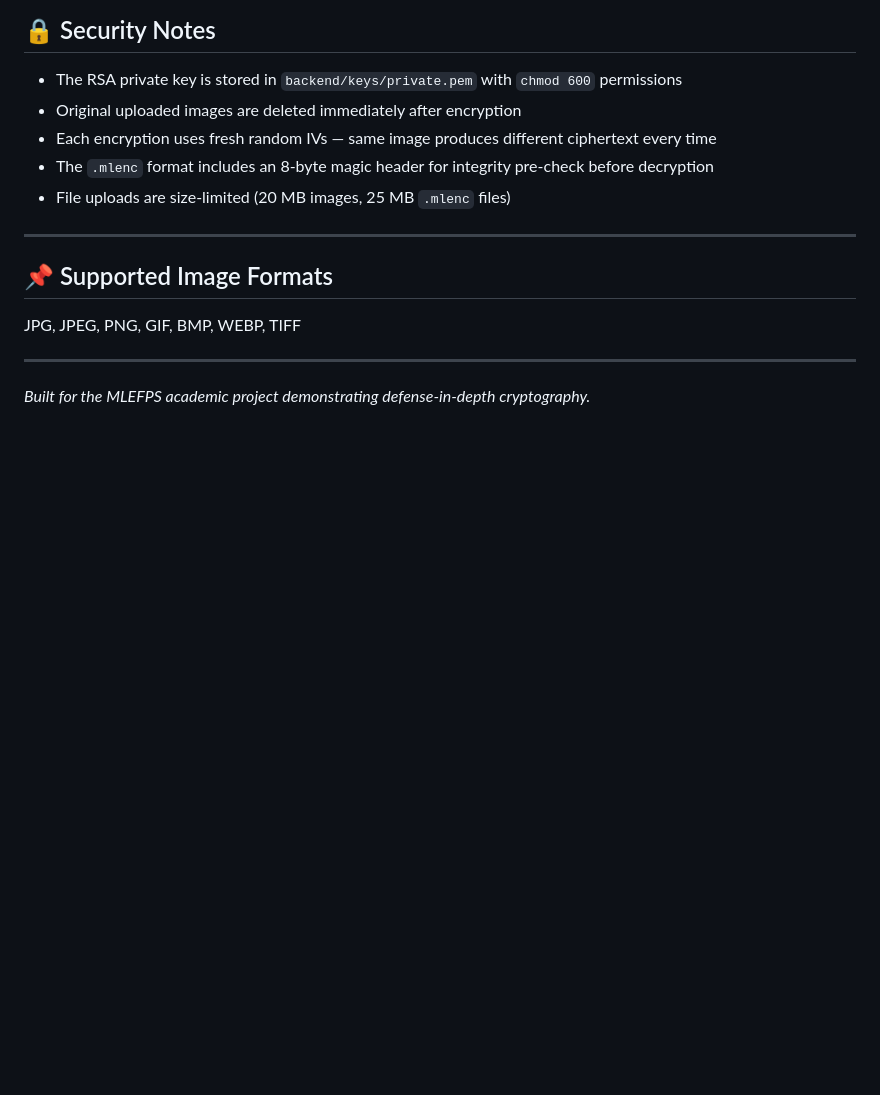
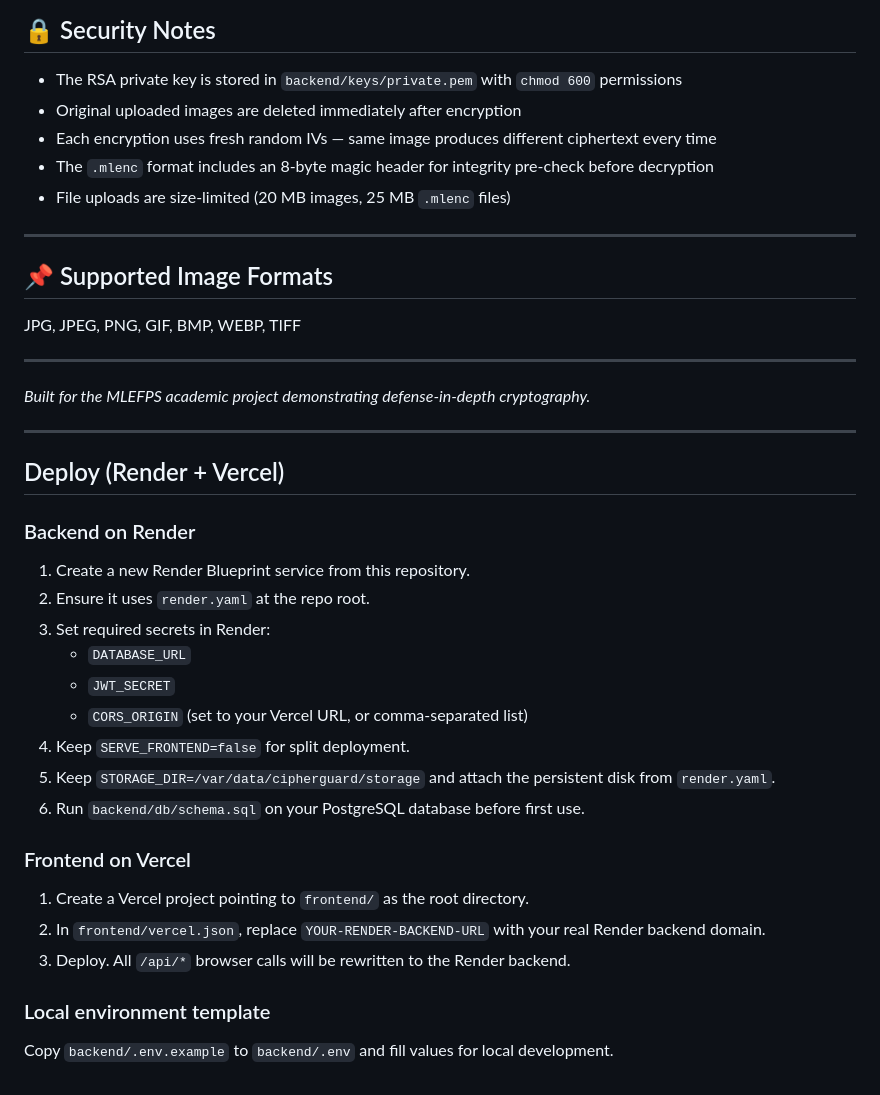
Before and after one commit to Jitheshkumar08/CipherGuard, a Markdown page: README.md, the part around the change. GitHub-like rendering; blank space fills up the shorter version.

Commit message:
docs: add deployment instructions for Render and Vercel

```diff
--- a/README.md
+++ b/README.md
@@ -162,3 +162,29 @@ JPG, JPEG, PNG, GIF, BMP, WEBP, TIFF
 ---
 
 *Built for the MLEFPS academic project demonstrating defense-in-depth cryptography.*
+
+---
+
+## Deploy (Render + Vercel)
+
+### Backend on Render
+
+1. Create a new Render Blueprint service from this repository.
+2. Ensure it uses `render.yaml` at the repo root.
+3. Set required secrets in Render:
+    - `DATABASE_URL`
+    - `JWT_SECRET`
+    - `CORS_ORIGIN` (set to your Vercel URL, or comma-separated list)
+4. Keep `SERVE_FRONTEND=false` for split deployment.
+5. Keep `STORAGE_DIR=/var/data/cipherguard/storage` and attach the persistent disk from `render.yaml`.
+6. Run `backend/db/schema.sql` on your PostgreSQL database before first use.
+
+### Frontend on Vercel
+
+1. Create a Vercel project pointing to `frontend/` as the root directory.
+2. In `frontend/vercel.json`, replace `YOUR-RENDER-BACKEND-URL` with your real Render backend domain.
+3. Deploy. All `/api/*` browser calls will be rewritten to the Render backend.
+
+### Local environment template
+
+Copy `backend/.env.example` to `backend/.env` and fill values for local development.
```
